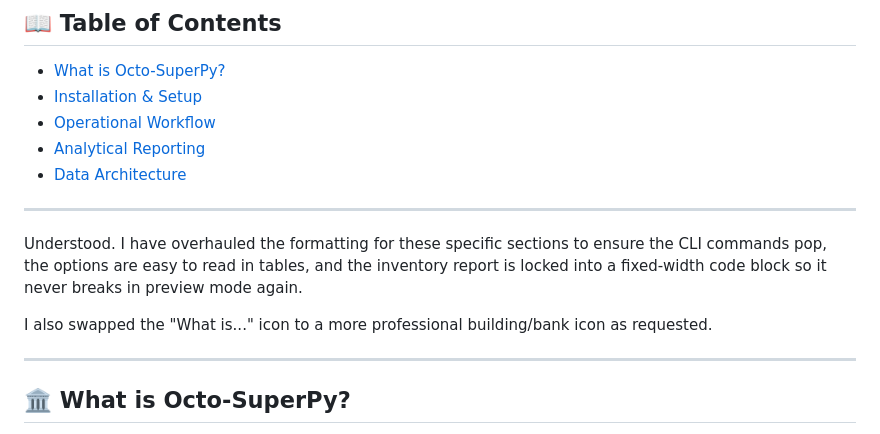
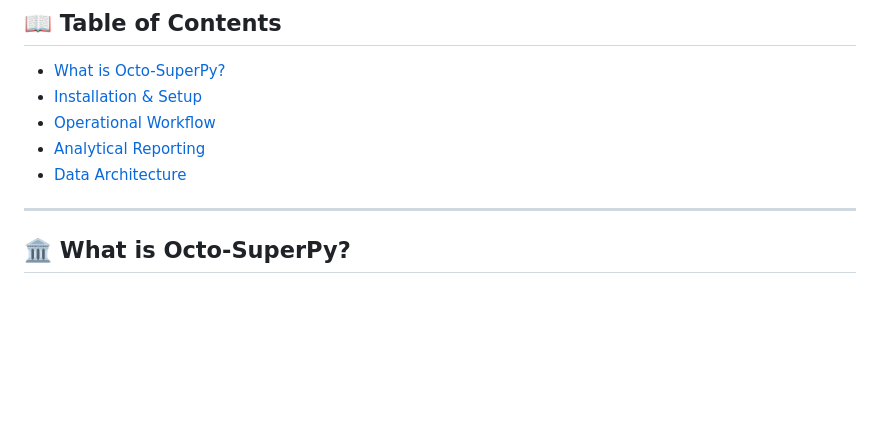
Before and after one commit to graphicsilvr/octo-superpy, a Markdown page: readme.md, the part around the change. GitHub-like rendering; blank space fills up the shorter version.

Commit message:
Update readme.md
removed text

```diff
--- a/readme.md
+++ b/readme.md
@@ -14,12 +14,6 @@
 * [Operational Workflow](#-core-commands)
 * [Analytical Reporting](#-business-reports)
 * [Data Architecture](#-project-structure)
-
----
-
-Understood. I have overhauled the formatting for these specific sections to ensure the CLI commands pop, the options are easy to read in tables, and the inventory report is locked into a fixed-width code block so it never breaks in preview mode again.
-
-I also swapped the "What is..." icon to a more professional building/bank icon as requested.
 
 ---
 
```
